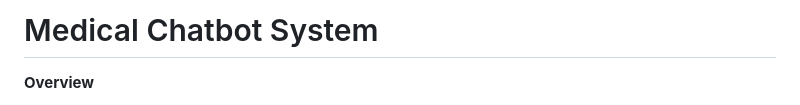
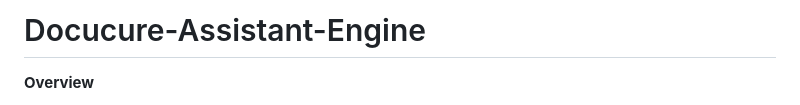
Before and after one commit to Shivam01729/DocuCure-Assistant-Engine, a Markdown page: README.md, the part around the change. GitHub-like rendering.

Commit message:
second
Renamed project from 'Medical Chatbot System' to 'Docucure-Assistant-Engine' in README.

```diff
--- a/README.md
+++ b/README.md
@@ -1,4 +1,4 @@
-# Medical Chatbot System
+# Docucure-Assistant-Engine
 
 **Overview**
 
```
